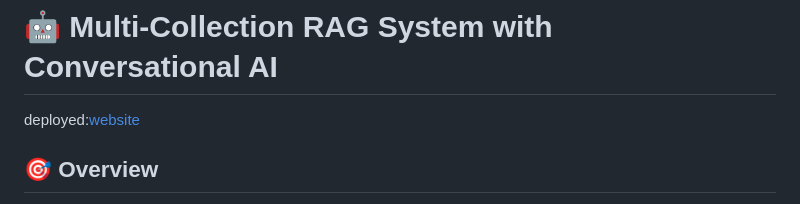
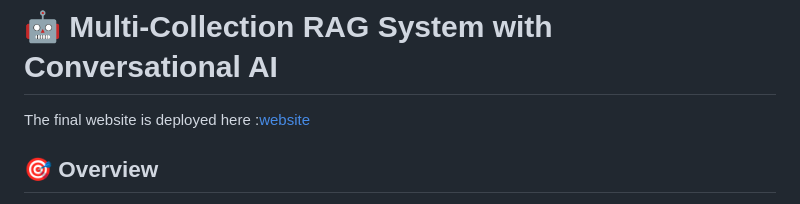
Before and after one commit to sohanhegde1/naptick-assignment, a Markdown page: README.md, the part around the change. Drawn GitHub-style.

```diff
--- a/README.md
+++ b/README.md
@@ -1,7 +1,7 @@
 # naptick-assignment
 
 # 🤖 Multi-Collection RAG System with Conversational AI
-deployed:[website](https://sohanhegde1.github.io/naptick-assignment/)
+The final website is deployed here :[website](https://sohanhegde1.github.io/naptick-assignment/)
 ## 🎯 Overview
 
 This project demonstrates an advanced **Retrieval-Augmented Generation (RAG) system** that seamlessly integrates multiple data collections with conversational AI. The system provides personalized health coaching by analyzing user data across health metrics, location patterns, research papers, and conversation history.
```
